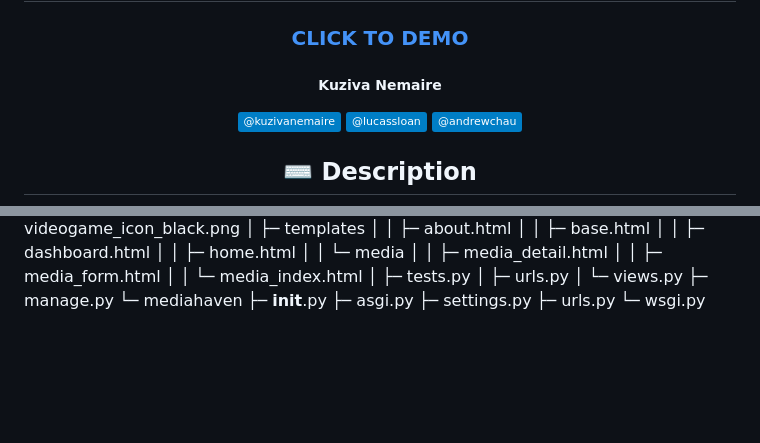
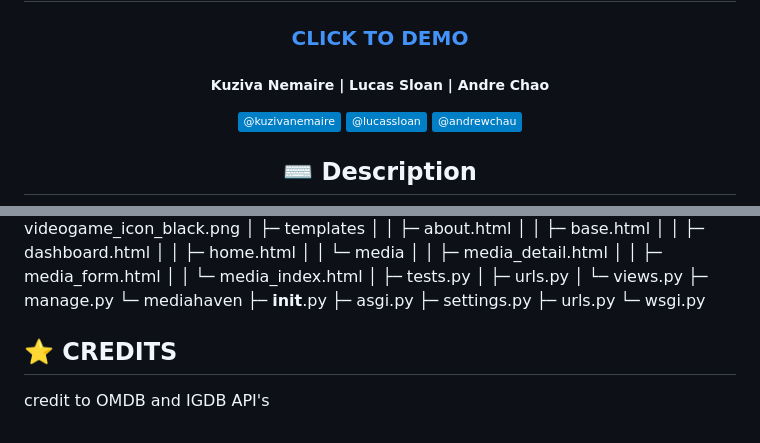
Before and after one commit to Lucas-Sloan/media-haven, a Markdown page: README.md, 2 parts joined by grey strips. GitHub-like rendering; badges without logos; blank space fills up the shorter version.

Commit message:
credited API's used

```diff
--- a/README.md
+++ b/README.md
@@ -10,7 +10,7 @@
 
   ### [CLICK TO DEMO](https://mediahaven-66f408da818e.herokuapp.com/)
 
-  ##### Kuziva Nemaire
+  ##### Kuziva Nemaire | Lucas Sloan | Andre Chao
 
   [![LinkedIn Badge](https://img.shields.io/badge/-@kuzivanemaire-blue?style=flat&logo=Linkedin&logoColor=black)](https://www.linkedin.com/in/kuziva-nemaire-4b03a3191/)
    [![LinkedIn Badge](https://img.shields.io/badge/-@lucassloan-blue?style=flat&logo=Linkedin&logoColor=black)](https://www.linkedin.com/in/lucas-sloan-892802211/)
@@ -114,3 +114,12 @@ media-haven
    ├─ settings.py
    ├─ urls.py
    └─ wsgi.py
+
+
+
+
+
+
+## :star: CREDITS
+
+credit to OMDB and IGDB API's
```
